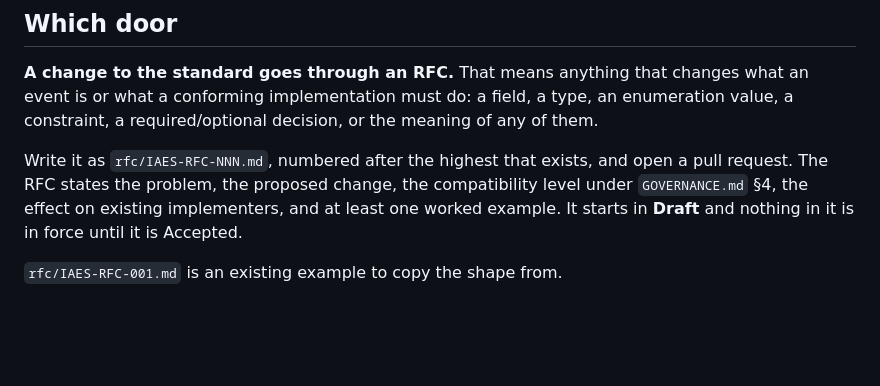
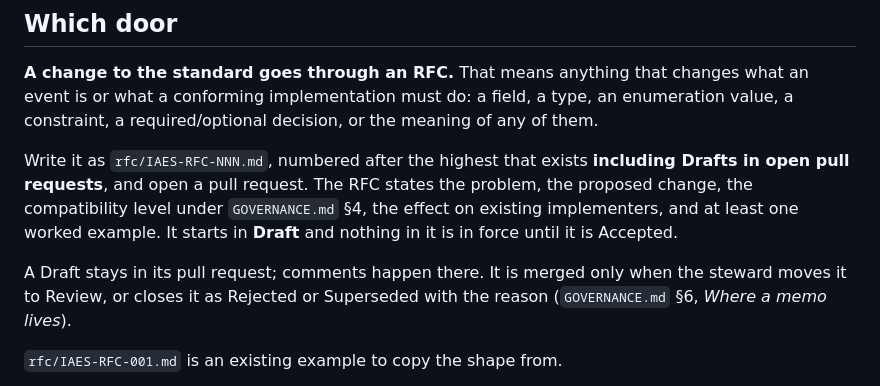
Before and after one commit to wertek-ai/iaes, a Markdown page: CONTRIBUTING.md, the part around the change. Drawn GitHub-style; blank space fills up the shorter version.

```diff
--- a/CONTRIBUTING.md
+++ b/CONTRIBUTING.md
@@ -13,11 +13,15 @@ changes what an event is or what a conforming implementation must do: a field,
 a type, an enumeration value, a constraint, a required/optional decision, or
 the meaning of any of them.
 
-Write it as `rfc/IAES-RFC-NNN.md`, numbered after the highest that exists, and
-open a pull request. The RFC states the problem, the proposed change, the
+Write it as `rfc/IAES-RFC-NNN.md`, numbered after the highest that exists
+**including Drafts in open pull requests**, and open a pull request. The RFC states the problem, the proposed change, the
 compatibility level under `GOVERNANCE.md` §4, the effect on existing
 implementers, and at least one worked example. It starts in **Draft** and
 nothing in it is in force until it is Accepted.
+
+A Draft stays in its pull request; comments happen there. It is merged only
+when the steward moves it to Review, or closes it as Rejected or Superseded
+with the reason (`GOVERNANCE.md` §6, *Where a memo lives*).
 
 `rfc/IAES-RFC-001.md` is an existing example to copy the shape from.
 
```
Also changed, not shown: GOVERNANCE.md (+7 -0 lines).
